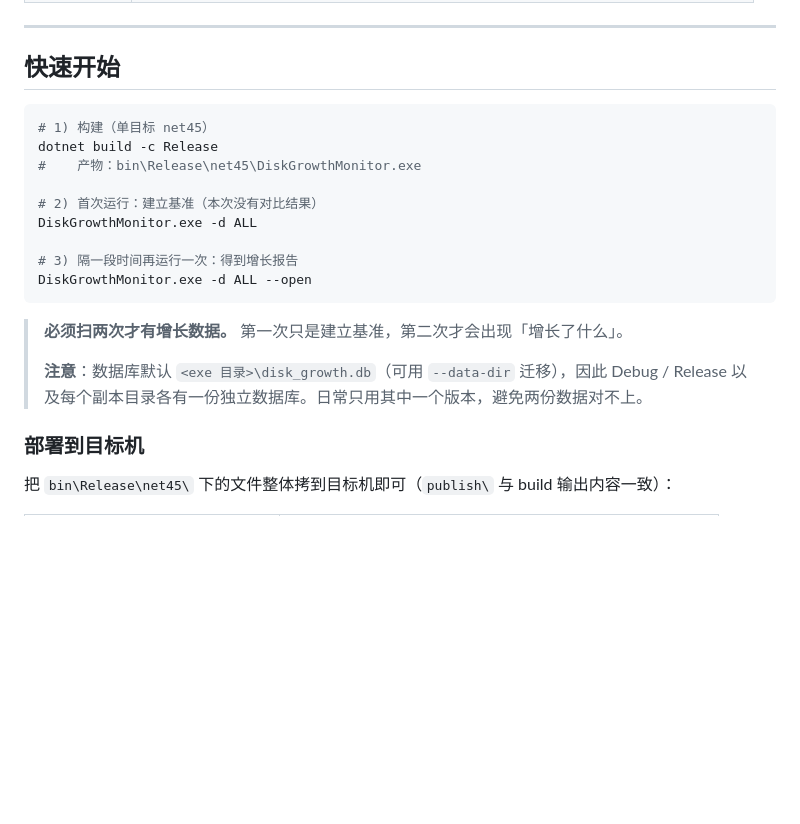
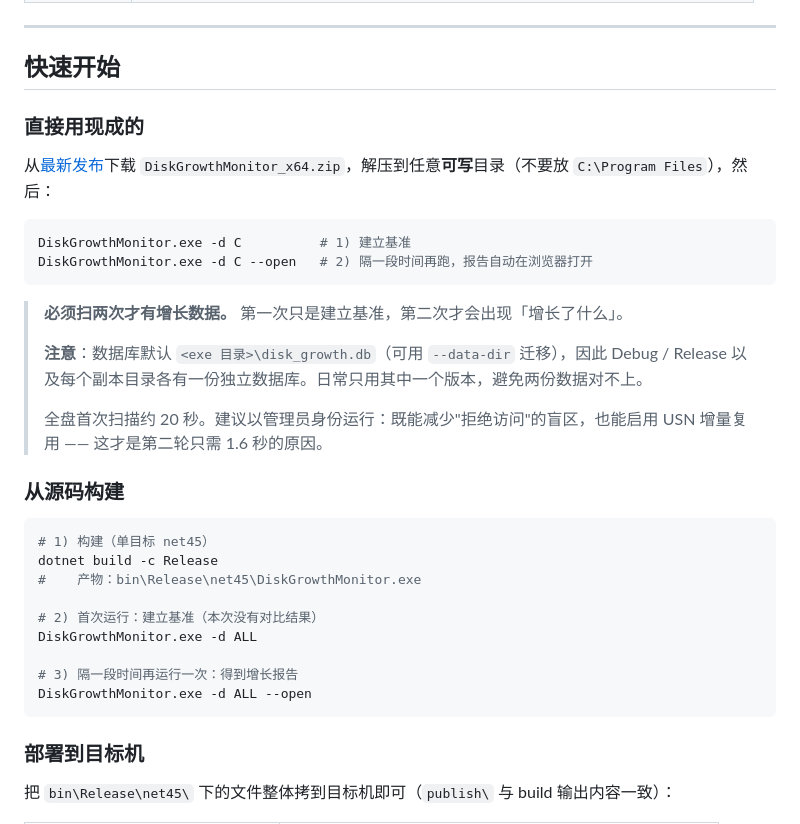
Before and after one commit to winrich/DiskGrowthMonitor, a Markdown page: README_zh.md, the part around one of its changes. Drawn GitHub-style; blank space fills up the shorter version.

````diff
--- a/README_zh.md
+++ b/README_zh.md
@@ -72,6 +102,23 @@
 
 ## 快速开始
 
+### 直接用现成的
+
+从[最新发布](../../releases/latest)下载 `DiskGrowthMonitor_x64.zip`，解压到任意**可写**目录（不要放 `C:\Program Files`），然后：
+
+```console
+DiskGrowthMonitor.exe -d C          # 1) 建立基准
+DiskGrowthMonitor.exe -d C --open   # 2) 隔一段时间再跑，报告自动在浏览器打开
+```
+
+> **必须扫两次才有增长数据。** 第一次只是建立基准，第二次才会出现「增长了什么」。
+>
+> **注意**：数据库默认 `<exe 目录>\disk_growth.db`（可用 `--data-dir` 迁移），因此 Debug / Release 以及每个副本目录各有一份独立数据库。日常只用其中一个版本，避免两份数据对不上。
+>
+> 全盘首次扫描约 20 秒。建议以管理员身份运行：既能减少"拒绝访问"的盲区，也能启用 USN 增量复用 —— 这才是第二轮只需 1.6 秒的原因。
+
+### 从源码构建
+
 ```bash
 # 1) 构建（单目标 net45）
 dotnet build -c Release
@@ -83,10 +130,6 @@ DiskGrowthMonitor.exe -d ALL
 # 3) 隔一段时间再运行一次：得到增长报告
 DiskGrowthMonitor.exe -d ALL --open
 ```
-
-> **必须扫两次才有增长数据。** 第一次只是建立基准，第二次才会出现「增长了什么」。
->
-> **注意**：数据库默认 `<exe 目录>\disk_growth.db`（可用 `--data-dir` 迁移），因此 Debug / Release 以及每个副本目录各有一份独立数据库。日常只用其中一个版本，避免两份数据对不上。
 
 ### 部署到目标机
 
````
Also changed, not shown: other parts of README_zh.md (+37 -5 lines), README.md (+54 -9 lines), docs/images/report-growth.png (added), docs/images/report-overview.png (added), docs/images/social-preview.png (added), 3 other files.
